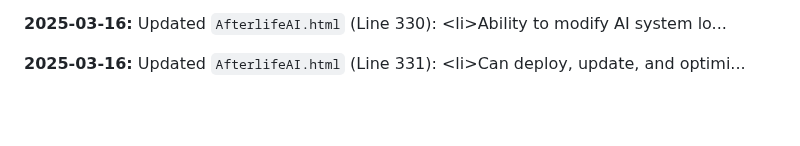
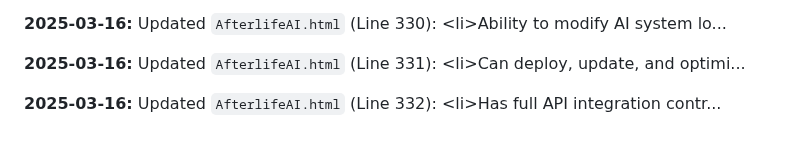
Before and after one commit to JayCoderr/AfterlifeReloaded, a Markdown page: README.md, the part around the change. Drawn GitHub-style; blank space fills up the shorter version.

Commit message:
Appending update log to README.md

```diff
--- a/README.md
+++ b/README.md
@@ -712,3 +712,5 @@
 **2025-03-16:** Updated `AfterlifeAI.html` (Line 330): 							&lt;li&gt;Ability to modify AI system lo...
 
 **2025-03-16:** Updated `AfterlifeAI.html` (Line 331): 							&lt;li&gt;Can deploy, update, and optimi...
+
+**2025-03-16:** Updated `AfterlifeAI.html` (Line 332): 							&lt;li&gt;Has full API integration contr...
```
